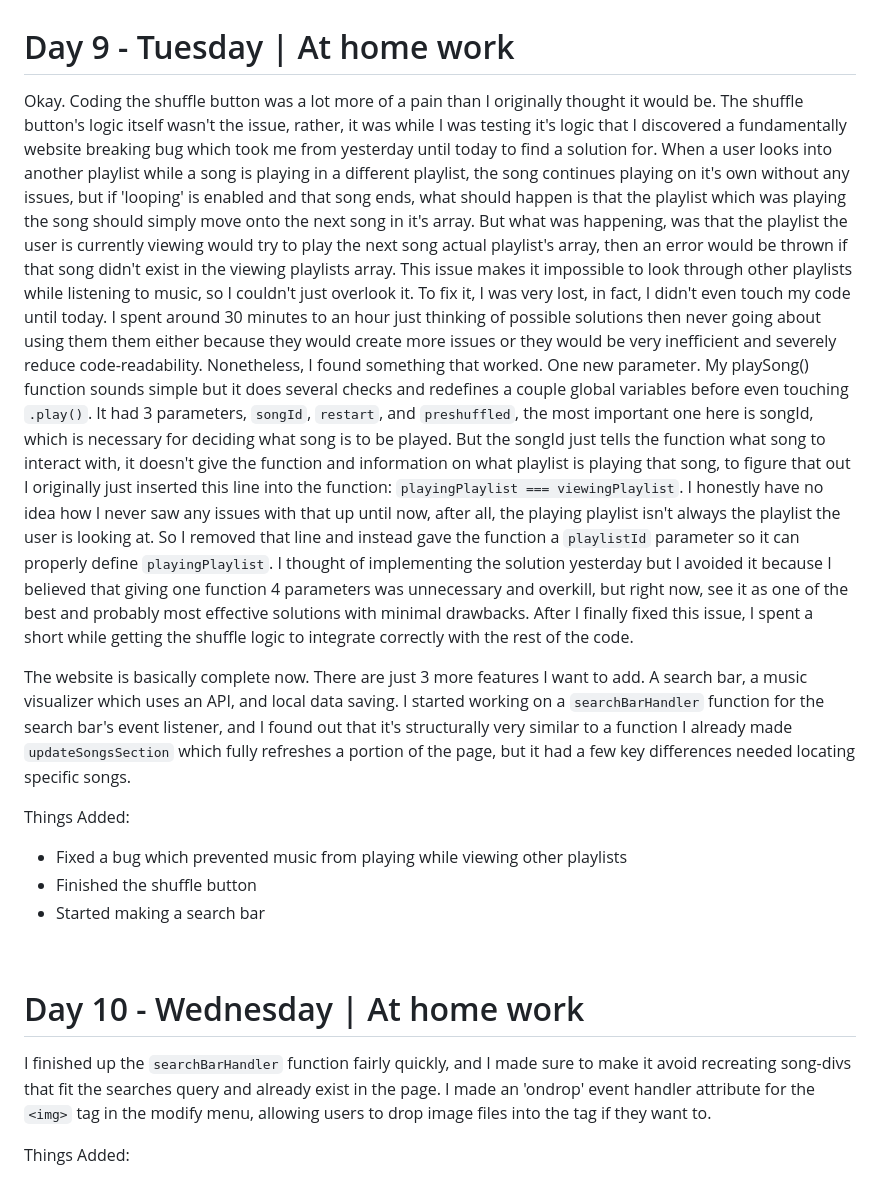
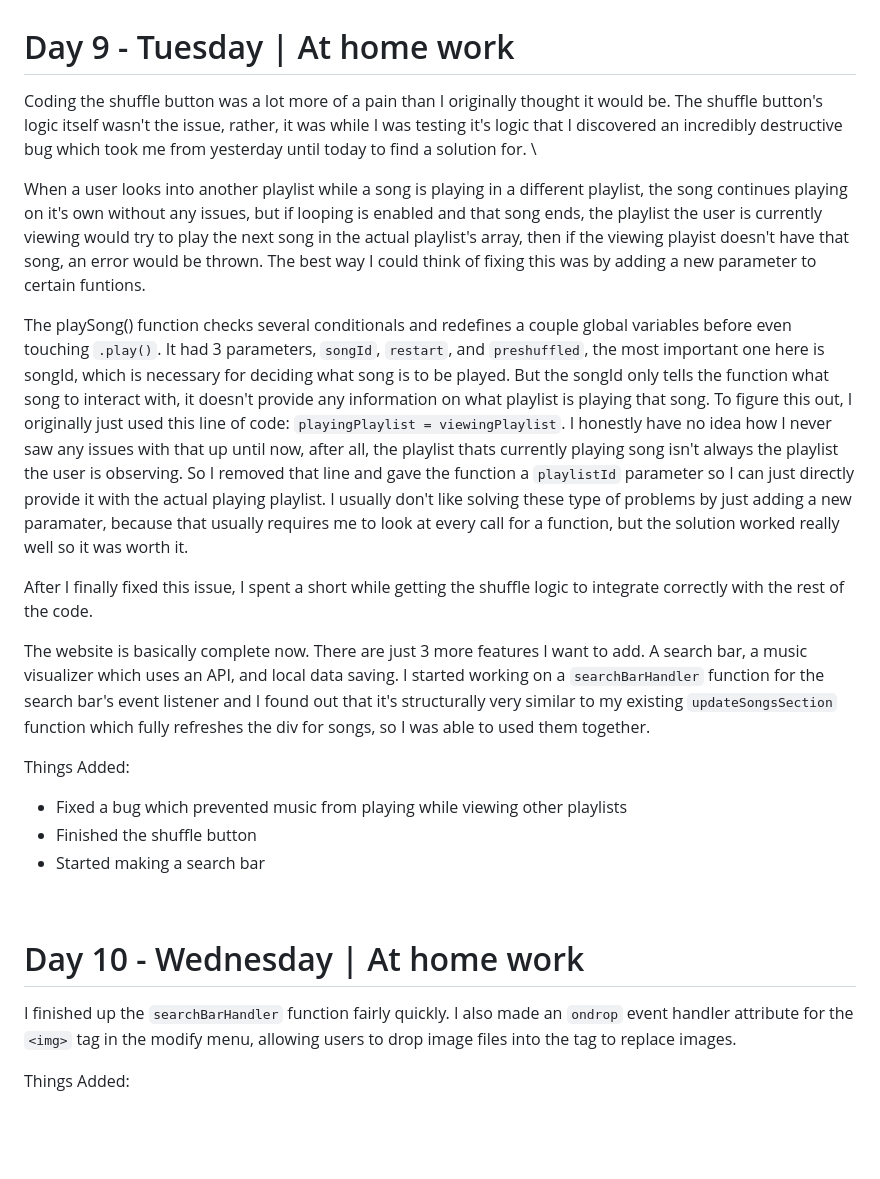
Before and after one commit to divinity-m/Crescendo, a Markdown page: dev_logs.md, the part around the change. Rendered like a GitHub page; blank space fills up the shorter version.

```diff
--- a/dev_logs.md
+++ b/dev_logs.md
@@ -142,15 +142,17 @@ Things Added:
 <br>
 
 # Day 9 - Tuesday | At home work #
-Okay. Coding the shuffle button was a lot more of a pain than I originally thought it would be. The shuffle button's logic itself wasn't the issue, rather, it was while I was testing it's logic that I discovered a fundamentally website breaking bug which took me from yesterday until today to find a solution for.
-When a user looks into another playlist while a song is playing in a different playlist, the song continues playing on it's own without any issues, but if 'looping' is enabled and that song ends, what should happen is that the playlist which was playing the song should simply move onto the next song in it's array. But what was happening, was that the playlist the user is currently viewing would try to play the next song actual playlist's array, then an error would be thrown if that song didn't exist in the viewing playlists array. This issue makes it impossible to look through other playlists while listening to music, so I couldn't just overlook it.
-To fix it, I was very lost, in fact, I didn't even touch my code until today. I spent around 30 minutes to an hour just thinking of possible solutions then never going about using them them either because they would create more issues or they would be very inefficient and severely reduce code-readability. Nonetheless, I found something that worked. One new parameter.
-My playSong() function sounds simple but it does several checks and redefines a couple global variables before even touching `.play()`. It had 3 parameters, `songId`, `restart`, and `preshuffled`, the most important one here is songId, which is necessary for deciding what song is to be played. But the songId just tells the function what song to interact with, it doesn't give the function and information on what playlist is playing that song, to figure that out I originally just inserted this line into the function: `playingPlaylist === viewingPlaylist`. I honestly have no idea how I never saw any issues with that up until now, after all, the playing playlist isn't always the playlist the user is looking at. So I removed that line and instead gave the function a `playlistId` parameter so it can properly define `playingPlaylist`.
-I thought of implementing the solution yesterday but I avoided it because I believed that giving one function 4 parameters was unnecessary and overkill, but right now, see it as one of the best and probably most effective solutions with minimal drawbacks.
+Coding the shuffle button was a lot more of a pain than I originally thought it would be. The shuffle button's logic itself wasn't the issue, rather, it was while I was testing it's logic that I discovered an incredibly destructive bug which took me from yesterday until today to find a solution for. \
+
+When a user looks into another playlist while a song is playing in a different playlist, the song continues playing on it's own without any issues, but if looping is enabled and that song ends, the playlist the user is currently viewing would try to play the next song in the actual playlist's array, then if the viewing playist doesn't have that song, an error would be thrown. The best way I could think of fixing this was by adding a new parameter to certain funtions.
+
+The playSong() function checks several conditionals and redefines a couple global variables before even touching `.play()`. It had 3 parameters, `songId`, `restart`, and `preshuffled`, the most important one here is songId, which is necessary for deciding what song is to be played. But the songId only tells the function what song to interact with, it doesn't provide any information on what playlist is playing that song. To figure this out, I originally just used this line of code: `playingPlaylist = viewingPlaylist`. I honestly have no idea how I never saw any issues with that up until now, after all, the playlist thats currently playing song isn't always the playlist the user is observing. So I removed that line and gave the function a `playlistId` parameter so I can just directly provide it with the actual playing playlist.
+I usually don't like solving these type of problems by just adding a new paramater, because that usually requires me to look at every call for a function, but the solution worked really well so it was worth it.
+
 After I finally fixed this issue, I spent a short while getting the shuffle logic to integrate correctly with the rest of the code.
 
 The website is basically complete now. There are just 3 more features I want to add. A search bar, a music visualizer which uses an API, and local data saving.
-I started working on a `searchBarHandler` function for the search bar's event listener, and I found out that it's structurally very similar to a function I already made `updateSongsSection` which fully refreshes a portion of the page, but it had a few key differences needed locating specific songs.
+I started working on a `searchBarHandler` function for the search bar's event listener and I found out that it's structurally very similar to my existing `updateSongsSection` function which fully refreshes the div for songs, so I was able to used them together.
 
 Things Added:
  - Fixed a bug which prevented music from playing while viewing other playlists
@@ -160,8 +162,8 @@ Things Added:
 <br>
 
 # Day 10 - Wednesday | At home work #
-I finished up the `searchBarHandler` function fairly quickly, and I made sure to make it avoid recreating song-divs that fit the searches query and already exist in the page.
-I made an 'ondrop' event handler attribute for the `<img>` tag in the modify menu, allowing users to drop image files into the tag if they want to.
+I finished up the `searchBarHandler` function fairly quickly.
+I also made an `ondrop` event handler attribute for the `<img>` tag in the modify menu, allowing users to drop image files into the tag to replace images.
 
 Things Added:
  - Finished the search bar
```
